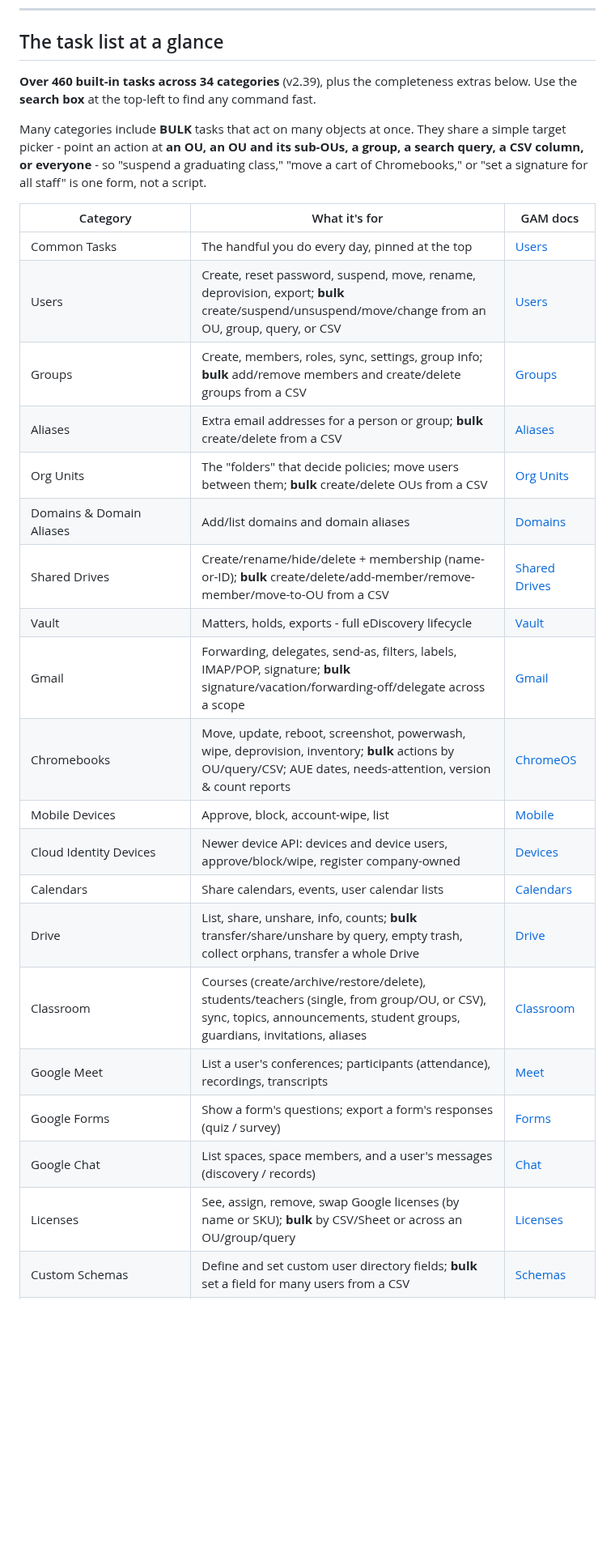
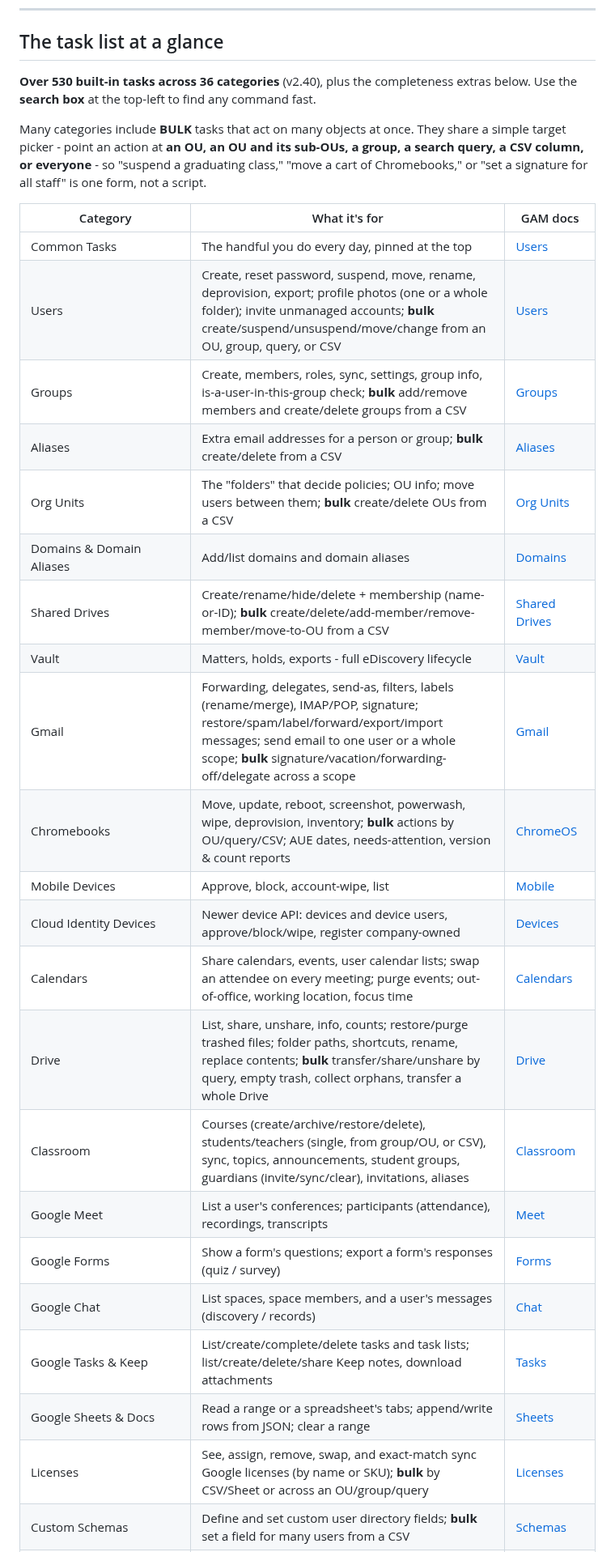
Before and after one commit to GuruGabe/GAM-GUI-Overlay, a Markdown page: README.md, the part around one of its changes. Shown at 81% size. Rendered like a GitHub page; blank space fills up the shorter version.

```diff
--- a/README.md
+++ b/README.md
@@ -291,7 +335,7 @@ open, it asks you to close it first. Update activity is logged to
 
 ## The task list at a glance
 
-**Over 460 built-in tasks across 34 categories** (v2.39), plus the completeness
+**Over 530 built-in tasks across 36 categories** (v2.40), plus the completeness
 extras below. Use the **search box** at the top-left to find any command fast.
 
 Many categories include **BULK** tasks that act on many objects at once. They
@@ -303,22 +347,24 @@ staff" is one form, not a script.
 | Category | What it's for | GAM docs |
 |----------|---------------|----------|
 | Common Tasks | The handful you do every day, pinned at the top | [Users](https://github.com/GAM-team/GAM/wiki/Users) |
-| Users | Create, reset password, suspend, move, rename, deprovision, export; **bulk** create/suspend/unsuspend/move/change from an OU, group, query, or CSV | [Users](https://github.com/GAM-team/GAM/wiki/Users) |
-| Groups | Create, members, roles, sync, settings, group info; **bulk** add/remove members and create/delete groups from a CSV | [Groups](https://github.com/GAM-team/GAM/wiki/Groups-Membership) |
+| Users | Create, reset password, suspend, move, rename, deprovision, export; profile photos (one or a whole folder); invite unmanaged accounts; **bulk** create/suspend/unsuspend/move/change from an OU, group, query, or CSV | [Users](https://github.com/GAM-team/GAM/wiki/Users) |
+| Groups | Create, members, roles, sync, settings, group info, is-a-user-in-this-group check; **bulk** add/remove members and create/delete groups from a CSV | [Groups](https://github.com/GAM-team/GAM/wiki/Groups-Membership) |
 | Aliases | Extra email addresses for a person or group; **bulk** create/delete from a CSV | [Aliases](https://github.com/GAM-team/GAM/wiki/Aliases) |
-| Org Units | The "folders" that decide policies; move users between them; **bulk** create/delete OUs from a CSV | [Org Units](https://github.com/GAM-team/GAM/wiki/Organizational-Units) |
+| Org Units | The "folders" that decide policies; OU info; move users between them; **bulk** create/delete OUs from a CSV | [Org Units](https://github.com/GAM-team/GAM/wiki/Organizational-Units) |
 | Domains & Domain Aliases | Add/list domains and domain aliases | [Domains](https://github.com/GAM-team/GAM/wiki/Domains) |
 | Shared Drives | Create/rename/hide/delete + membership (name-or-ID); **bulk** create/delete/add-member/remove-member/move-to-OU from a CSV | [Shared Drives](https://github.com/GAM-team/GAM/wiki/Shared-Drives) |
 | Vault | Matters, holds, exports - full eDiscovery lifecycle | [Vault](https://github.com/GAM-team/GAM/wiki/Vault) |
-| Gmail | Forwarding, delegates, send-as, filters, labels, IMAP/POP, signature; **bulk** signature/vacation/forwarding-off/delegate across a scope | [Gmail](https://github.com/GAM-team/GAM/wiki/Users-Gmail-Settings) |
+| Gmail | Forwarding, delegates, send-as, filters, labels (rename/merge), IMAP/POP, signature; restore/spam/label/forward/export/import messages; send email to one user or a whole scope; **bulk** signature/vacation/forwarding-off/delegate across a scope | [Gmail](https://github.com/GAM-team/GAM/wiki/Users-Gmail-Settings) |
 | Chromebooks | Move, update, reboot, screenshot, powerwash, wipe, deprovision, inventory; **bulk** actions by OU/query/CSV; AUE dates, needs-attention, version & count reports | [ChromeOS](https://github.com/GAM-team/GAM/wiki/ChromeOS-Devices) |
 | Mobile Devices | Approve, block, account-wipe, list | [Mobile](https://github.com/GAM-team/GAM/wiki/Mobile-Devices) |
 | Cloud Identity Devices | Newer device API: devices and device users, approve/block/wipe, register company-owned | [Devices](https://github.com/GAM-team/GAM/wiki/Cloud-Identity-Devices) |
-| Calendars | Share calendars, events, user calendar lists | [Calendars](https://github.com/GAM-team/GAM/wiki/Calendars-Access) |
-| Drive | List, share, unshare, info, counts; **bulk** transfer/share/unshare by query, empty trash, collect orphans, transfer a whole Drive | [Drive](https://github.com/GAM-team/GAM/wiki/Users-Drive-Permissions) |
-| Classroom | Courses (create/archive/restore/delete), students/teachers (single, from group/OU, or CSV), sync, topics, announcements, student groups, guardians, invitations, aliases | [Classroom](https://github.com/GAM-team/GAM/wiki/Classroom-Courses) |
+| Calendars | Share calendars, events, user calendar lists; swap an attendee on every meeting; purge events; out-of-office, working location, focus time | [Calendars](https://github.com/GAM-team/GAM/wiki/Calendars-Access) |
+| Drive | List, share, unshare, info, counts; restore/purge trashed files; folder paths, shortcuts, rename, replace contents; **bulk** transfer/share/unshare by query, empty trash, collect orphans, transfer a whole Drive | [Drive](https://github.com/GAM-team/GAM/wiki/Users-Drive-Permissions) |
+| Classroom | Courses (create/archive/restore/delete), students/teachers (single, from group/OU, or CSV), sync, topics, announcements, student groups, guardians (invite/sync/clear), invitations, aliases | [Classroom](https://github.com/GAM-team/GAM/wiki/Classroom-Courses) |
 | Google Meet | List a user's conferences; participants (attendance), recordings, transcripts | [Meet](https://github.com/GAM-team/GAM/wiki/Users-Meet) |
 | Google Forms | Show a form's questions; export a form's responses (quiz / survey) | [Forms](https://github.com/GAM-team/GAM/wiki/Users-Forms) |
 | Google Chat | List spaces, space members, and a user's messages (discovery / records) | [Chat](https://github.com/GAM-team/GAM/wiki/Users-Chat) |
-| Licenses | See, assign, remove, swap Google licenses (by name or SKU); **bulk** by CSV/Sheet or across an OU/group/query | [Licenses](https://github.com/GAM-team/GAM/wiki/Licenses) |
+| Google Tasks & Keep | List/create/complete/delete tasks and task lists; list/create/delete/share Keep notes, download attachments | [Tasks](https://github.com/GAM-team/GAM/wiki/Users-Tasks) |
+| Google Sheets & Docs | Read a range or a spreadsheet's tabs; append/write rows from JSON; clear a range | [Sheets](https://github.com/GAM-team/GAM/wiki/Users-Spreadsheets) |
+| Licenses | See, assign, remove, swap, and exact-match sync Google licenses (by name or SKU); **bulk** by CSV/Sheet or across an OU/group/query | [Licenses](https://github.com/GAM-team/GAM/wiki/Licenses) |
 | Custom Schemas | Define and set custom user directory fields; **bulk** set a field for many users from a CSV | [Schemas](https://github.com/GAM-team/GAM/wiki/Custom-User-Schemas) |
```
Also changed, not shown: other parts of README.md (+52 -8 lines), NOTES.md (+23 -0 lines), docs/img/productivity.png (added), 5 other files.
